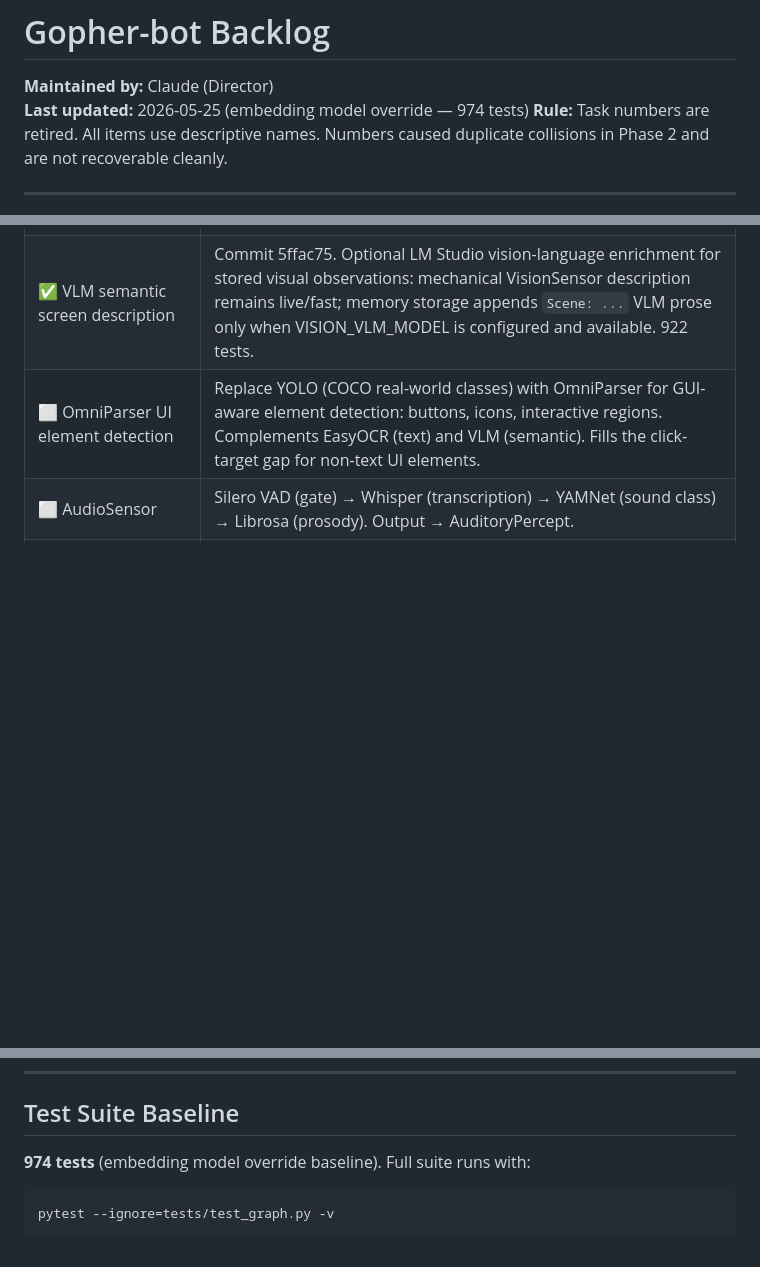
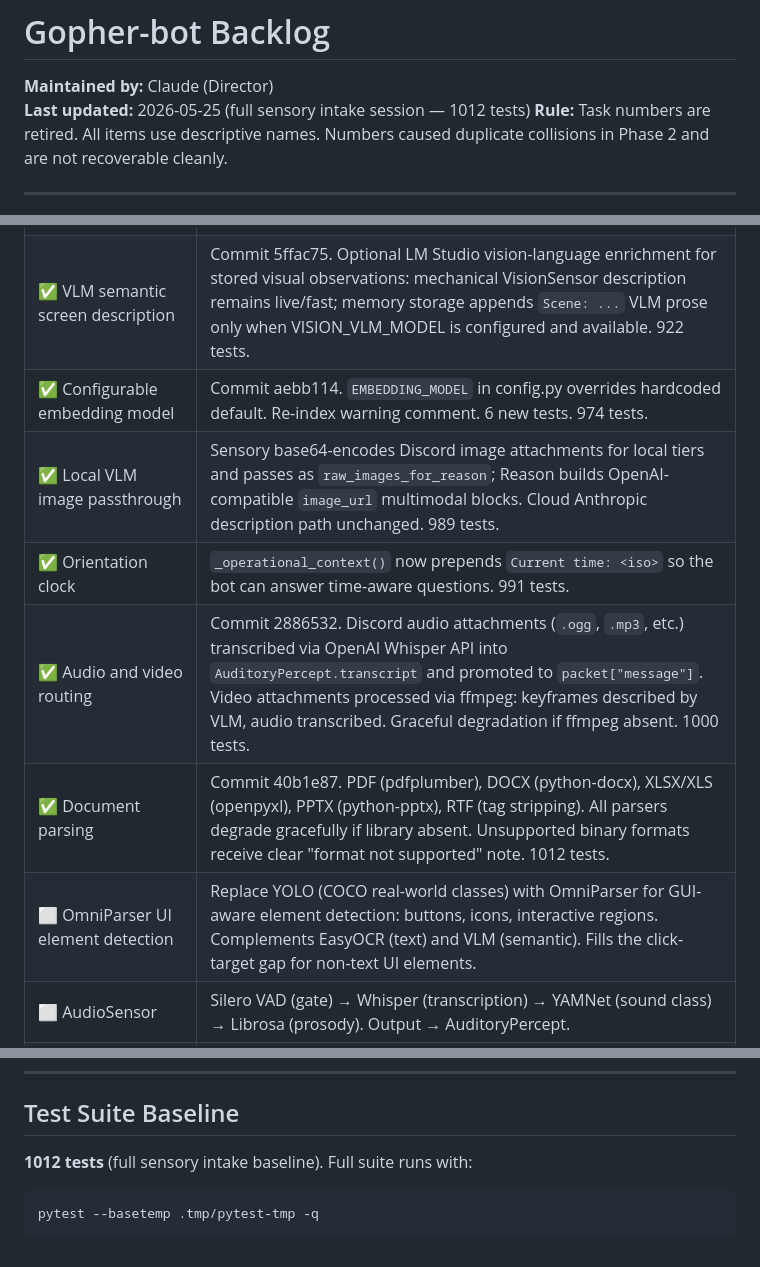
Before and after one commit to Gopher697/gopher-bot, a Markdown page: docs/BACKLOG.md, 3 parts joined by grey strips. Drawn GitHub-style; blank space fills up the shorter version.

````diff
--- a/docs/BACKLOG.md
+++ b/docs/BACKLOG.md
@@ -1,7 +1,7 @@
 # Gopher-bot Backlog
 
 **Maintained by:** Claude (Director)
-**Last updated:** 2026-05-25 (embedding model override — 974 tests)
+**Last updated:** 2026-05-25 (full sensory intake session — 1012 tests)
 **Rule:** Task numbers are retired. All items use descriptive names. Numbers caused duplicate collisions in Phase 2 and are not recoverable cleanly.
 
 ---
@@ -50,6 +50,11 @@ All T1–T67 complete. 683 tests passing. Formal closure doc: `docs/PHASE1_CLOSU
 | ✅ Semantic chunking | Commit d7b1584. Structure-aware split on markdown headers, numbered sections (§8.2), paragraph breaks. Header preserved in sub-chunks. Fixes section fragmentation in whitepaper ingestion. |
 | ✅ VisionSensor: YOLO + OpenCV + EasyOCR | Commit 61f78ec. YOLO v8 nano objects, OpenCV motion, EasyOCR text → full VisualPercept. Memory.store_visual_observation() with source_type="perceived". Hands click_label + get_visible_elements. Reason gets element label list. MediaPipe (face/pose) deferred. |
 | ✅ VLM semantic screen description | Commit 5ffac75. Optional LM Studio vision-language enrichment for stored visual observations: mechanical VisionSensor description remains live/fast; memory storage appends `Scene: ...` VLM prose only when VISION_VLM_MODEL is configured and available. 922 tests. |
+| ✅ Configurable embedding model | Commit aebb114. `EMBEDDING_MODEL` in config.py overrides hardcoded default. Re-index warning comment. 6 new tests. 974 tests. |
+| ✅ Local VLM image passthrough | Sensory base64-encodes Discord image attachments for local tiers and passes as `raw_images_for_reason`; Reason builds OpenAI-compatible `image_url` multimodal blocks. Cloud Anthropic description path unchanged. 989 tests. |
+| ✅ Orientation clock | `_operational_context()` now prepends `Current time: <iso>` so the bot can answer time-aware questions. 991 tests. |
+| ✅ Audio and video routing | Commit 2886532. Discord audio attachments (`.ogg`, `.mp3`, etc.) transcribed via OpenAI Whisper API into `AuditoryPercept.transcript` and promoted to `packet["message"]`. Video attachments processed via ffmpeg: keyframes described by VLM, audio transcribed. Graceful degradation if ffmpeg absent. 1000 tests. |
+| ✅ Document parsing | Commit 40b1e87. PDF (pdfplumber), DOCX (python-docx), XLSX/XLS (openpyxl), PPTX (python-pptx), RTF (tag stripping). All parsers degrade gracefully if library absent. Unsupported binary formats receive clear "format not supported" note. 1012 tests. |
 | ⬜ OmniParser UI element detection | Replace YOLO (COCO real-world classes) with OmniParser for GUI-aware element detection: buttons, icons, interactive regions. Complements EasyOCR (text) and VLM (semantic). Fills the click-target gap for non-text UI elements. |
 | ⬜ AudioSensor | Silero VAD (gate) → Whisper (transcription) → YAMNet (sound class) → Librosa (prosody). Output → AuditoryPercept. |
 | ⬜ Sensory pipeline decision | Decide: sequential (500ms tick) vs. event-driven (threshold interrupt → <100ms reflex). Event-driven chosen in principle; interrupt model for BrainLoop not yet designed. Needs a Codex task once decision is finalized. |
@@ -128,7 +133,7 @@ These are required before deep Phase 2 sensor work or the bid queue will degrade
 
 ## Test Suite Baseline
 
-**974 tests** (embedding model override baseline). Full suite runs with:
+**1012 tests** (full sensory intake baseline). Full suite runs with:
 ```
-pytest --ignore=tests/test_graph.py -v
+pytest --basetemp .tmp/pytest-tmp -q
 ```
````
Also changed, not shown: README.md (+10 -4 lines), docs/session-log.md (+36 -0 lines).
